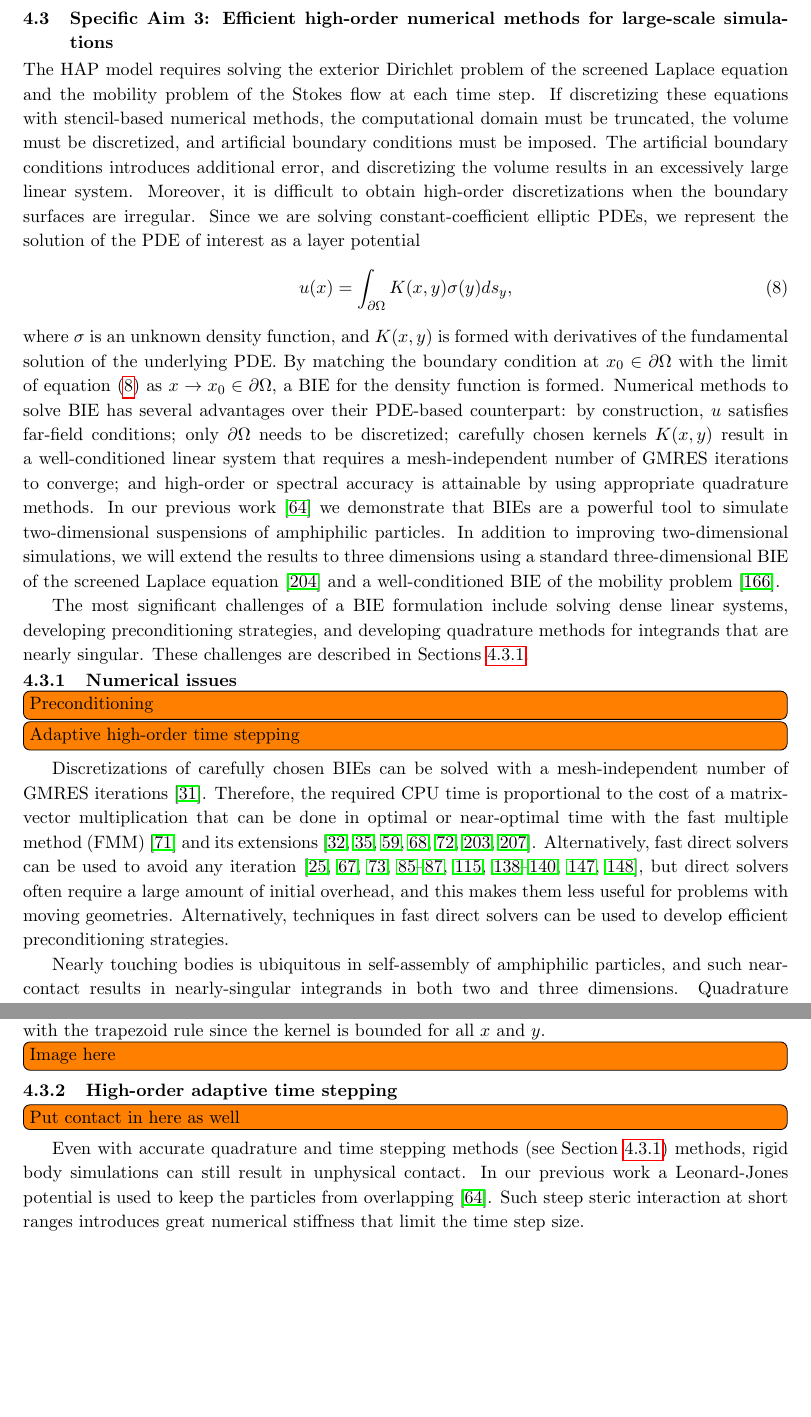
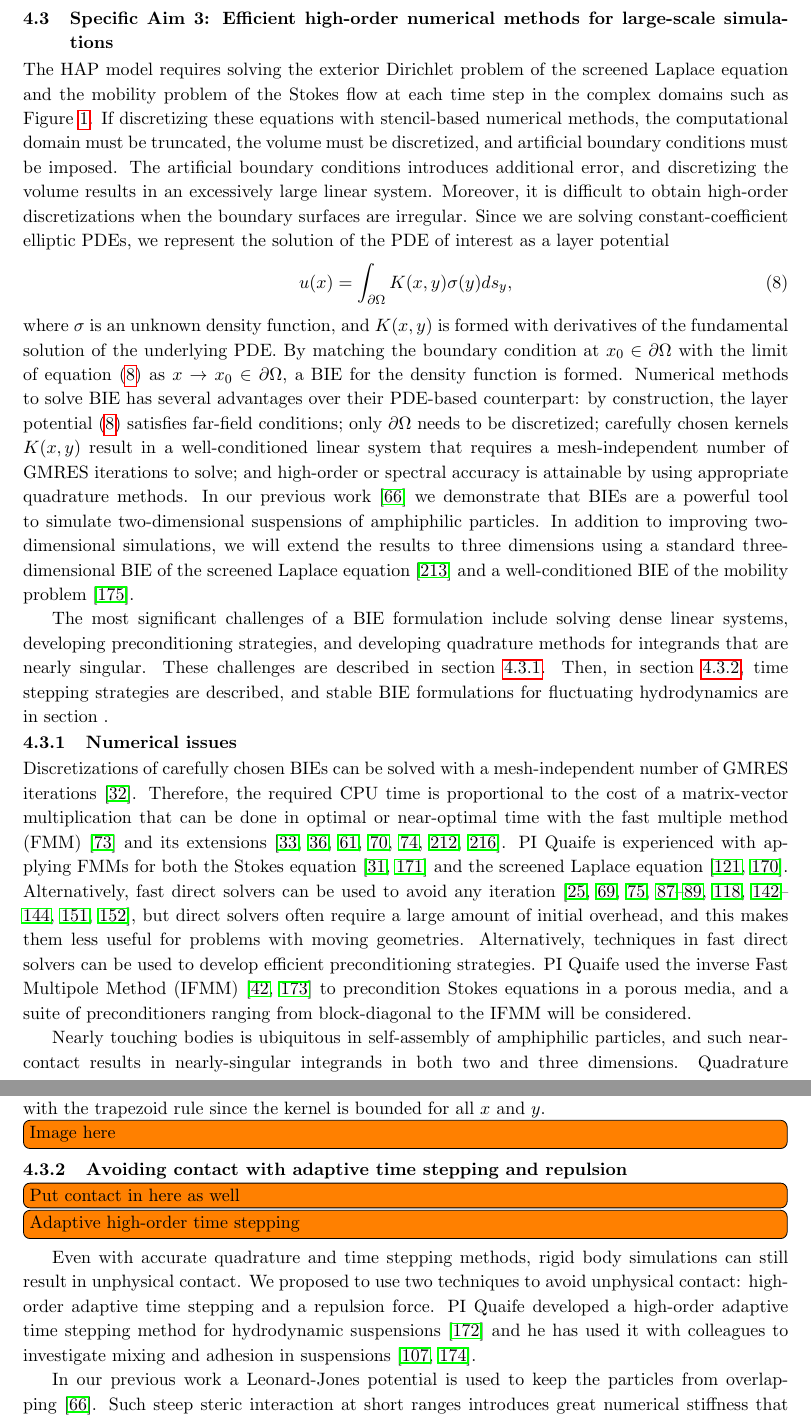
Before and after one commit to quaife/lipid_dynamics, a LaTeX document (NSF2020/Description/description.tex, which reads NSF2020/Description/bibs/refs.bib, NSF2020/Description/specificaim3_ver2.tex): two parts of pages 14 and 15 of 34 before the commit and two parts of pages 14 and 15 of 35 after it, joined at a grey line, cut so that both start at the same text, the shorter picture padded with empty space. Compiled offline with pdfLaTeX.

Commit message:
working on aim 3

```diff
--- a/NSF2020/Description/bibs/refs.bib
+++ b/NSF2020/Description/bibs/refs.bib
@@ -2539,3 +2539,6 @@ number = {1},
 pages = {19--34},
 year = {1996},
 }
+
+@article{cou-pou-dar2017,
+title = {{The Inverse Fast Multipole Method: Using a Fast Approximate
@@ -2541,0 +2549 @@ year = {1996},
+number = {3},
--- a/NSF2020/Description/specificaim3_ver2.tex
+++ b/NSF2020/Description/specificaim3_ver2.tex
@@ -6,49 +6,51 @@ large-scale simulations}
 % ----------------------------------------------------------------------
 The HAP model requires solving the exterior Dirichlet problem of the
 screened Laplace equation and the mobility problem of the Stokes flow at
-each time step. If discretizing these equations with stencil-based
-numerical methods, the computational domain must be truncated, the
-volume must be discretized, and artificial boundary conditions must be
-imposed. The artificial boundary conditions introduces additional error,
-and discretizing the volume results in an excessively large linear
-system. Moreover, it is difficult to obtain high-order discretizations
-when the boundary surfaces are irregular. Since we are solving
-constant-coefficient elliptic PDEs, we represent the solution of the
-PDE of interest as a layer potential
+each time step in the complex domains such as Figure~\ref{fig:domain}.
+If discretizing these equations with stencil-based numerical methods,
+the computational domain must be truncated, the volume must be
+discretized, and artificial boundary conditions must be imposed. The
+artificial boundary conditions introduces additional error, and
+discretizing the volume results in an excessively large linear system.
+Moreover, it is difficult to obtain high-order discretizations when the
+boundary surfaces are irregular. Since we are solving
+constant-coefficient elliptic PDEs, we represent the solution of the PDE
+of interest as a layer potential
 \begin{align}
   \label{eq:LP}
   u(x) = \int_{\partial\Omega} K(x,y) \sigma(y) ds_y,
 \end{align}
 where $\sigma$ is an unknown density function, and $K(x,y)$ is formed
-with derivatives of the fundamental solution of the underlying PDE.  By
+with derivatives of the fundamental solution of the underlying PDE. By
 matching the boundary condition at $x_0 \in \partial\Omega$ with the
 limit of equation~\eqref{eq:LP} as $x\rightarrow x_0 \in
 \partial\Omega$, a BIE for the density function is formed.
 Numerical methods to solve BIE has several advantages over their
-PDE-based counterpart: by construction, $u$ satisfies far-field
-conditions; only $\partial\Omega$ needs to be discretized; carefully
-chosen kernels $K(x,y)$ result in a well-conditioned linear system that
-requires a mesh-independent number of GMRES iterations to converge; and
-high-order or spectral accuracy is attainable by using appropriate
-quadrature methods. In our previous work~\cite{Fu2018_SIAM} we
-demonstrate that BIEs are a powerful tool to simulate two-dimensional
-suspensions of amphiphilic particles. In addition to improving
-two-dimensional simulations, we will extend the results to three
-dimensions using a standard three-dimensional BIE of the screened
-Laplace equation~\cite{ying_2006} and a well-conditioned BIE of the
-mobility problem~\cite{manasthesis}.
+PDE-based counterpart: by construction, the layer
+potential~\eqref{eq:LP} satisfies far-field conditions; only
+$\partial\Omega$ needs to be discretized; carefully chosen kernels
+$K(x,y)$ result in a well-conditioned linear system that requires a
+mesh-independent number of GMRES iterations to solve; and high-order or
+spectral accuracy is attainable by using appropriate quadrature methods.
+In our previous work~\cite{Fu2018_SIAM} we demonstrate that BIEs are a
+powerful tool to simulate two-dimensional suspensions of amphiphilic
+particles. In addition to improving two-dimensional simulations, we will
+extend the results to three dimensions using a standard
+three-dimensional BIE of the screened Laplace equation~\cite{ying_2006}
+and a well-conditioned BIE of the mobility problem~\cite{manasthesis}.
 
 The most significant challenges of a BIE formulation include solving
 dense linear systems, developing preconditioning strategies, and
 developing quadrature methods for integrands that are nearly singular.
-These challenges are described in Sections~\ref{subsec:NumericalIssues}.
+These challenges are described in section~\ref{subsec:NumericalIssues}.
+Then, in section~\ref{subsec:timeStepping}, time stepping strategies are
+described, and stable BIE formulations for fluctuating hydrodynamics are
+in section~\label{subsec:fluctuating}.
 
 
 % ----------------------------------------------------------------------
 \subsubsection{Numerical issues}
 \label{subsec:NumericalIssues}
-\todo[inline]{Preconditioning}
-\todo[inline]{Adaptive high-order time stepping}
 
 Discretizations of carefully chosen BIEs can be solved with a
 mesh-independent number of GMRES
@@ -56,12 +58,19 @@ iterations~\cite{cam-ips-kel-mey-xue1996}. Therefore, the required CPU
 time is proportional to the cost of a matrix-vector multiplication that
 can be done in optimal or near-optimal time with the fast multiple
 method (FMM)~\cite{fmm5} and its extensions~\cite{fmm1, fmm2, fmm3,
-fmm4, fmm6, fmm7, fmm8}. Alternatively, fast direct solvers can be used
-to avoid any iteration~\cite{fds1, fds2, fds3, fds4, fds5, fds6, fds7,
-fds8, ho2016cpam2, ho2016cpam1, minden2016, minden2017siammms}, but
-direct solvers often require a large amount of initial overhead, and
-this makes them less useful for problems with moving geometries. Alternatively, techniques in fast direct solvers can be used to develop
-efficient preconditioning strategies.
+fmm4, fmm6, fmm7, fmm8}. PI Quaife is experienced with applying FMMs for
+both the Stokes equation~\cite{qua-bir2014, bys-sha-qua2020} and the
+screened Laplace equation~\cite{kro-qua2011, qua2011}. Alternatively,
+fast direct solvers can be used to avoid any iteration~\cite{fds1, fds2,
+fds3, fds4, fds5, fds6, fds7, fds8, ho2016cpam2, ho2016cpam1,
+minden2016, minden2017siammms}, but direct solvers often require a large
+amount of initial overhead, and this makes them less useful for problems
+with moving geometries.  Alternatively, techniques in fast direct
+solvers can be used to develop efficient preconditioning strategies. PI
+Quaife used the inverse Fast Multipole Method
+(IFMM)~\cite{cou-pou-dar2017, qua-cou-dar2018} to precondition Stokes
+equations in a porous media, and a suite of preconditioners ranging from
+block-diagonal to the IFMM will be considered.
 
 Nearly touching bodies is ubiquitous in self-assembly of amphiphilic
 particles, and such near-contact results in nearly-singular integrands
@@ -93,13 +102,24 @@ for all $x$ and $y$.
 \todo[inline]{Image here}
 
 % ----------------------------------------------------------------------
-\subsubsection{High-order adaptive time stepping}
+\subsubsection{Avoiding contact with adaptive time stepping and
+repulsion}
 \label{subsec:timeStepping}
 \todo[inline]{Put contact in here as well}
+\todo[inline]{Adaptive high-order time stepping}
 
-Even with accurate quadrature and time stepping methods (see
-Section~\ref{subsec:NumericalIssues}) methods, rigid body simulations
-can still result in unphysical contact. In our previous work a
+Even with accurate quadrature and time stepping methods, rigid body
+simulations can still result in unphysical contact. We proposed to use
+two techniques to avoid unphysical contact: high-order adaptive time
+stepping and a repulsion force. PI Quaife developed a high-order
+adaptive time stepping method for hydrodynamic
+suspensions~\cite{qua-bir2016} and he has used it with colleagues to
+investigate mixing and adhesion in suspensions~\cite{qua-vee-you2019,
+kab-qua-bir2017}.
+
+
+
+In our previous work a
 Leonard-Jones potential is used to keep the particles from
 overlapping~\cite{Fu2018_SIAM}. Such steep steric interaction at short
 ranges introduces great numerical stiffness that limit the time step
```
Also changed, not shown: NSF2020/Description/description.bbl, NSF2020/Description/bibs/refs.bib (84 more changed lines), NSF2020/Description/specificaim3_ver2.tex (3 more changed lines).
